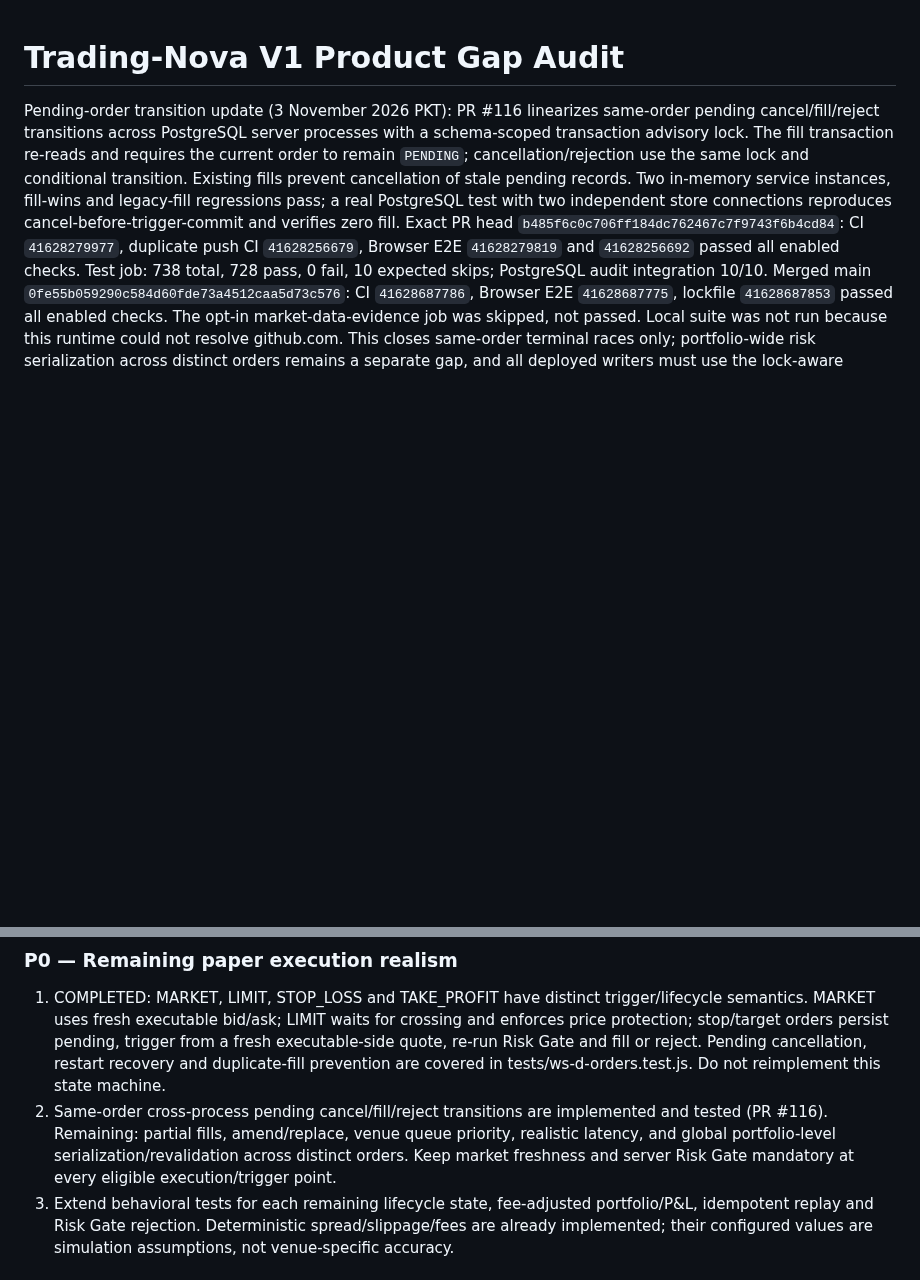
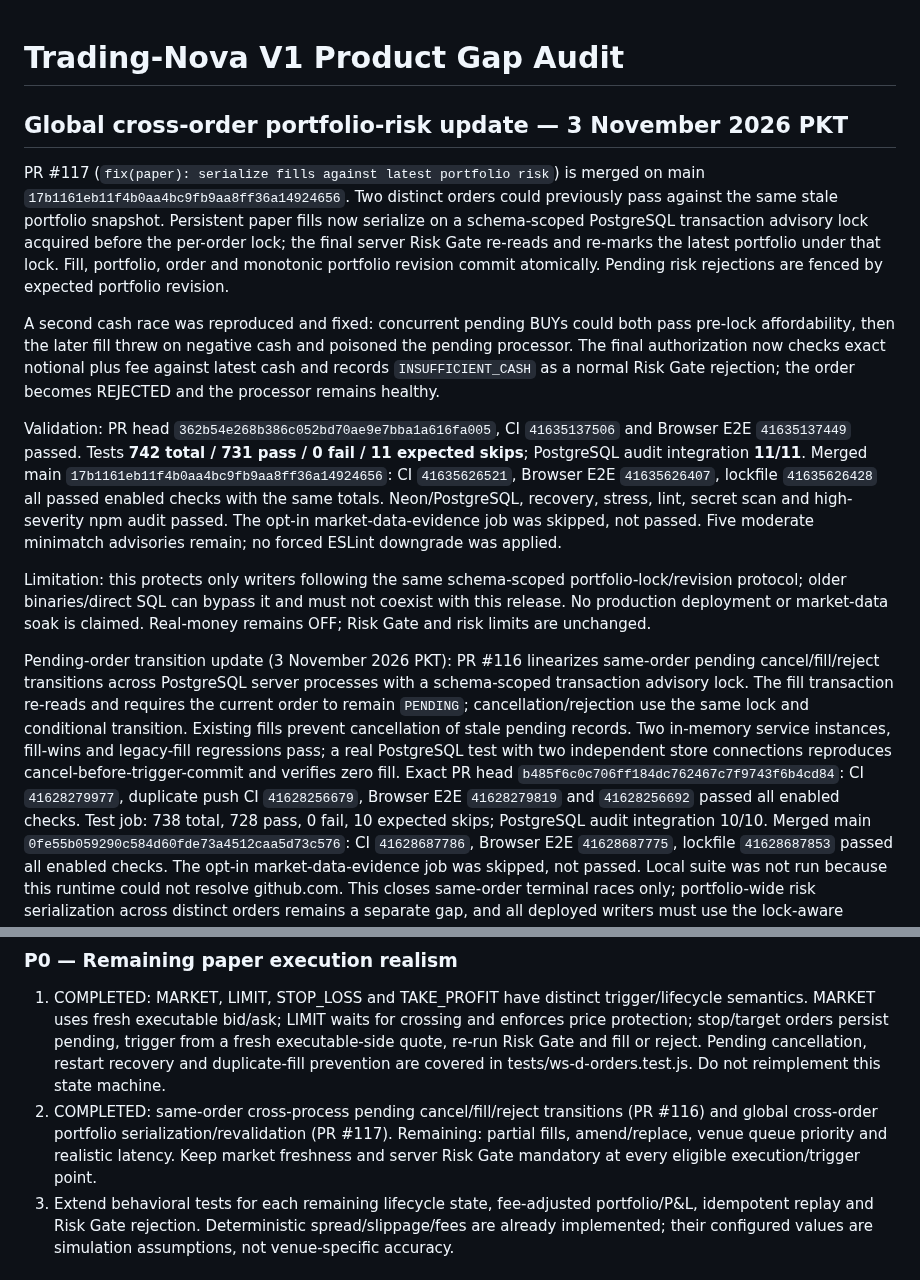
Before and after one commit to AloneSmoker007/Trading-Nova, a Markdown page: docs/V1-PRODUCT-GAP-AUDIT.md, 2 parts joined by grey strips. Rendered like a GitHub page; blank space fills up the shorter version.

```diff
--- a/docs/V1-PRODUCT-GAP-AUDIT.md
+++ b/docs/V1-PRODUCT-GAP-AUDIT.md
@@ -1,4 +1,14 @@
 # Trading-Nova V1 Product Gap Audit
+
+## Global cross-order portfolio-risk update — 3 November 2026 PKT
+
+PR #117 (`fix(paper): serialize fills against latest portfolio risk`) is merged on main `17b1161eb11f4b0aa4bc9fb9aa8ff36a14924656`. Two distinct orders could previously pass against the same stale portfolio snapshot. Persistent paper fills now serialize on a schema-scoped PostgreSQL transaction advisory lock acquired before the per-order lock; the final server Risk Gate re-reads and re-marks the latest portfolio under that lock. Fill, portfolio, order and monotonic portfolio revision commit atomically. Pending risk rejections are fenced by expected portfolio revision.
+
+A second cash race was reproduced and fixed: concurrent pending BUYs could both pass pre-lock affordability, then the later fill threw on negative cash and poisoned the pending processor. The final authorization now checks exact notional plus fee against latest cash and records `INSUFFICIENT_CASH` as a normal Risk Gate rejection; the order becomes REJECTED and the processor remains healthy.
+
+Validation: PR head `362b54e268b386c052bd70ae9e7bba1a616fa005`, CI `41635137506` and Browser E2E `41635137449` passed. Tests **742 total / 731 pass / 0 fail / 11 expected skips**; PostgreSQL audit integration **11/11**. Merged main `17b1161eb11f4b0aa4bc9fb9aa8ff36a14924656`: CI `41635626521`, Browser E2E `41635626407`, lockfile `41635626428` all passed enabled checks with the same totals. Neon/PostgreSQL, recovery, stress, lint, secret scan and high-severity npm audit passed. The opt-in market-data-evidence job was skipped, not passed. Five moderate minimatch advisories remain; no forced ESLint downgrade was applied.
+
+Limitation: this protects only writers following the same schema-scoped portfolio-lock/revision protocol; older binaries/direct SQL can bypass it and must not coexist with this release. No production deployment or market-data soak is claimed. Real-money remains OFF; Risk Gate and risk limits are unchanged.
 
 Pending-order transition update (3 November 2026 PKT): PR #116 linearizes same-order pending cancel/fill/reject transitions across PostgreSQL server processes with a schema-scoped transaction advisory lock. The fill transaction re-reads and requires the current order to remain `PENDING`; cancellation/rejection use the same lock and conditional transition. Existing fills prevent cancellation of stale pending records. Two in-memory service instances, fill-wins and legacy-fill regressions pass; a real PostgreSQL test with two independent store connections reproduces cancel-before-trigger-commit and verifies zero fill. Exact PR head `b485f6c0c706ff184dc762467c7f9743f6b4cd84`: CI `41628279977`, duplicate push CI `41628256679`, Browser E2E `41628279819` and `41628256692` passed all enabled checks. Test job: 738 total, 728 pass, 0 fail, 10 expected skips; PostgreSQL audit integration 10/10. Merged main `0fe55b059290c584d60fde73a4512caa5d73c576`: CI `41628687786`, Browser E2E `41628687775`, lockfile `41628687853` passed all enabled checks. The opt-in market-data-evidence job was skipped, not passed. Local suite was not run because this runtime could not resolve github.com. This closes same-order terminal races only; portfolio-wide risk serialization across distinct orders remains a separate gap, and all deployed writers must use the lock-aware release.
 
@@ -89,7 +99,7 @@ Priorities: **P0** = correctness/safety mismatch to block before representing th
 
 ### P0 — Remaining paper execution realism
 1. COMPLETED: MARKET, LIMIT, STOP_LOSS and TAKE_PROFIT have distinct trigger/lifecycle semantics. MARKET uses fresh executable bid/ask; LIMIT waits for crossing and enforces price protection; stop/target orders persist pending, trigger from a fresh executable-side quote, re-run Risk Gate and fill or reject. Pending cancellation, restart recovery and duplicate-fill prevention are covered in tests/ws-d-orders.test.js. Do not reimplement this state machine.
-2. Same-order cross-process pending cancel/fill/reject transitions are implemented and tested (PR #116). Remaining: partial fills, amend/replace, venue queue priority, realistic latency, and global portfolio-level serialization/revalidation across distinct orders. Keep market freshness and server Risk Gate mandatory at every eligible execution/trigger point.
+2. COMPLETED: same-order cross-process pending cancel/fill/reject transitions (PR #116) and global cross-order portfolio serialization/revalidation (PR #117). Remaining: partial fills, amend/replace, venue queue priority and realistic latency. Keep market freshness and server Risk Gate mandatory at every eligible execution/trigger point.
 3. Extend behavioral tests for each remaining lifecycle state, fee-adjusted portfolio/P&L, idempotent replay and Risk Gate rejection. Deterministic spread/slippage/fees are already implemented; their configured values are simulation assumptions, not venue-specific accuracy.
 
 ### P1 — Complete truthful data/research and validation paths
```
Also changed, not shown: docs/TRADING-NOVA-RESUME-2026-10-30.md (+21 -0 lines).
